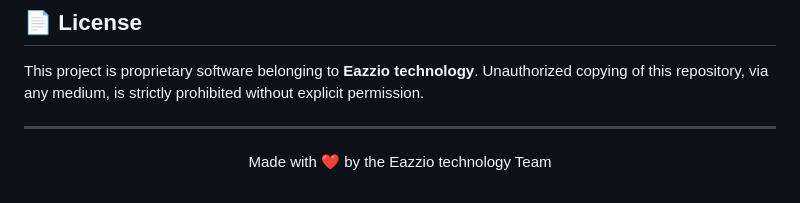
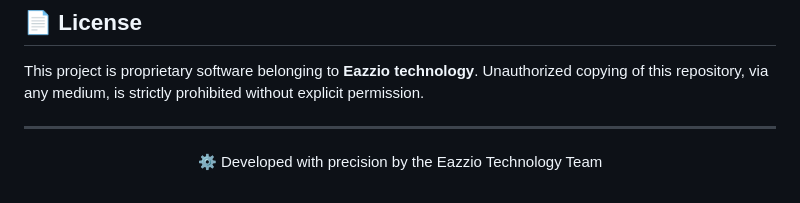
Before and after one commit to Eazzio-Technologies-Pvt-Ltd/Eazzio-Payroll, a Markdown page: README.md, the part around the change. Rendered like a GitHub page.

```diff
--- a/README.md
+++ b/README.md
@@ -184,4 +184,4 @@ This project is proprietary software belonging to **Eazzio technology**. Unautho
 
 ---
 
-<p align="center">Made with ❤️ by the Eazzio technology Team</p>
+<p align="center">⚙️ Developed with precision by the Eazzio Technology Team</p>
```
